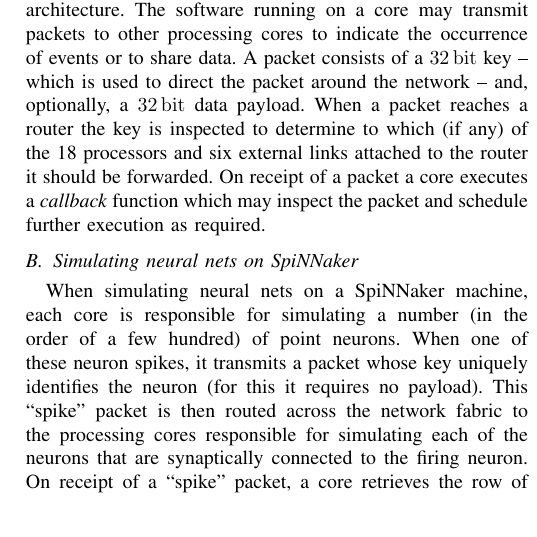
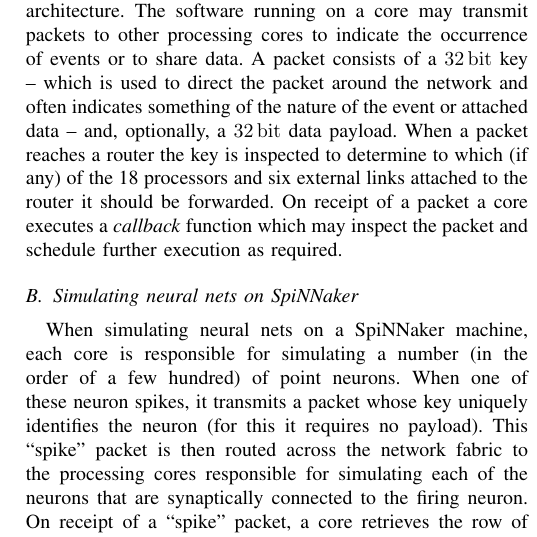
Before and after one commit to mundya/mundy-ijcnn2015, a LaTeX paper (paper/ijcnn-mundy-knight.tex): part of one column of page 2 of 8, cut so that both start at the same text. Compiled offline with pdfLaTeX.

Commit message:
Add short section to packet description.

```diff
--- a/paper/ijcnn-mundy-knight.tex
+++ b/paper/ijcnn-mundy-knight.tex
@@ -94,9 +94,16 @@
 
   \subsection{The SpiNNaker platform}
 
-The SpiNNaker platform is a massively parallel architecture designed to simulate neural networks. A SpiNNaker machine is constructed from a number of SpiNNaker chips, each connected to their six immediate neighbours using a chip-level interconnection network with a toroidal, triangular mesh topology. Each SpiNNaker chip contains 18 ARM processing cores connected, via a network-on-chip, to each other and the external network through a multicast router. Each core has two small tightly-coupled memories: \SI{32}{\kibi\byte} for instructions~(ITCM) and \SI{64}{\kibi\byte} for data~(DTCM) and shares \SI{128}{\mebi\byte} of off-chip SDRAM with the other cores on the SpiNNaker chip.
+The SpiNNaker platform is a massively parallel architecture designed to simulate neural networks.
+A SpiNNaker machine is constructed from a number of SpiNNaker chips, each connected to their six immediate neighbours using a chip-level interconnection network with a toroidal, triangular mesh topology.
+Each SpiNNaker chip contains 18 ARM processing cores connected, via a network-on-chip, to each other and the external network through a multicast router.
+Each core has two small tightly-coupled memories: \SI{32}{\kibi\byte} for instructions~(ITCM) and \SI{64}{\kibi\byte} for data~(DTCM) and shares \SI{128}{\mebi\byte} of off-chip SDRAM with the other cores on the SpiNNaker chip.
 
-SpiNNaker is an event-driven message-passing computing architecture. The software running on a core may transmit packets to other processing cores to indicate the occurrence of events or to share data. A packet consists of a \SI{32}{\bit} key -- which is used to direct the packet around the network -- and, optionally, a \SI{32}{\bit} data payload. When a packet reaches a router the key is inspected to determine to which (if any) of the 18 processors and six external links attached to the router it should be forwarded. On receipt of a packet a core executes a \textit{callback} function which may inspect the packet and schedule further execution as required.
+SpiNNaker is an event-driven message-passing computing architecture.
+The software running on a core may transmit packets to other processing cores to indicate the occurrence of events or to share data.
+A packet consists of a \SI{32}{\bit} key -- which is used to direct the packet around the network and often indicates something of the nature of the event or attached data -- and, optionally, a \SI{32}{\bit} data payload.
+When a packet reaches a router the key is inspected to determine to which (if any) of the 18 processors and six external links attached to the router it should be forwarded.
+On receipt of a packet a core executes a \textit{callback} function which may inspect the packet and schedule further execution as required.
 
   \subsection{Simulating neural nets on SpiNNaker}
   \label{sef:background/nn}
```
